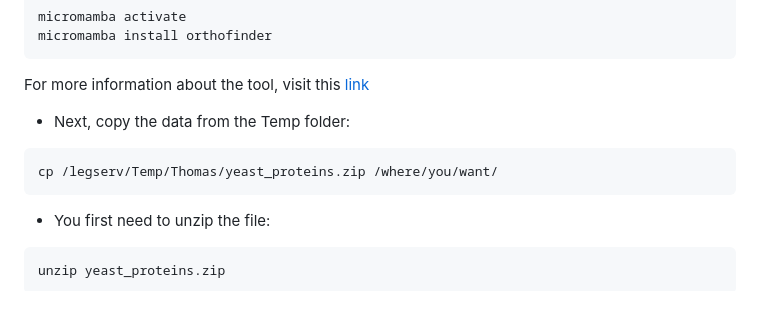
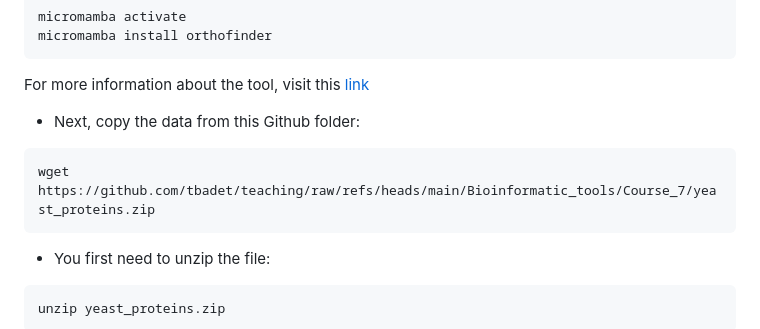
Before and after one commit to tbadet/teaching, a Markdown page: Bioinformatic_tools/Course_7/Readme.md, the part around the change. Drawn GitHub-style; blank space fills up the shorter version.

````diff
--- a/Bioinformatic_tools/Course_7/Readme.md
+++ b/Bioinformatic_tools/Course_7/Readme.md
@@ -19,9 +19,9 @@ micromamba install orthofinder
 
 For more information about the tool, visit this [link](https://github.com/davidemms/OrthoFinder)
 
-- Next, copy the data from the Temp folder:
+- Next, copy the data from this Github folder:
 ```
-cp /legserv/Temp/Thomas/yeast_proteins.zip /where/you/want/
+wget https://github.com/tbadet/teaching/raw/refs/heads/main/Bioinformatic_tools/Course_7/yeast_proteins.zip
 ```
 
 - You first need to unzip the file:
````
